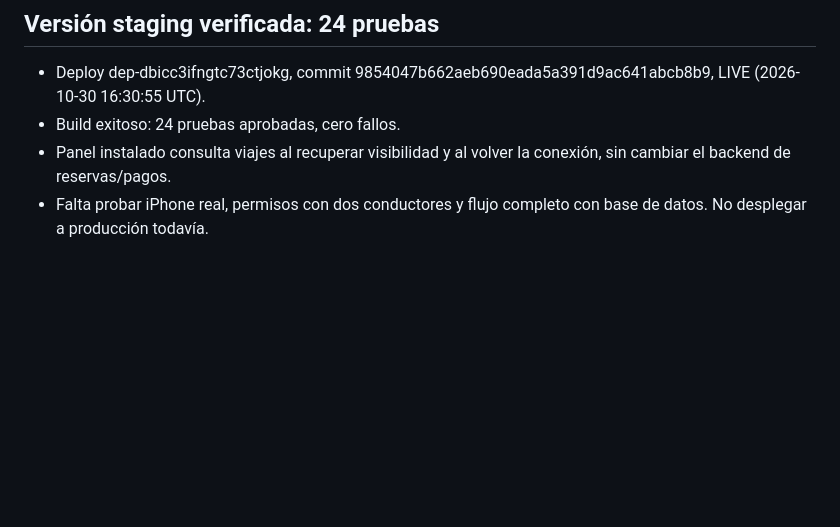
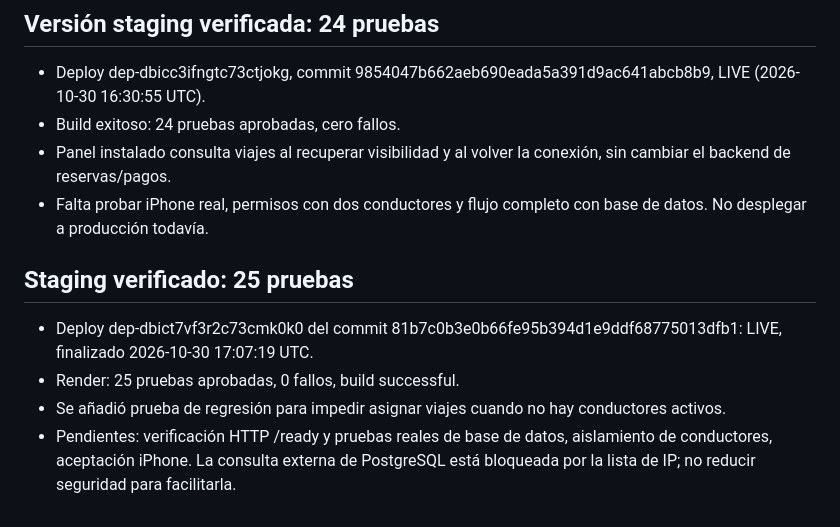
Before and after one commit to Loeski01/PimentelTransportationLLC-, a Markdown page: dispatch/CONTINUAR-AQUI.md, the part around the change. Drawn GitHub-style; blank space fills up the shorter version.

Commit message:
Record verified 25-test staging deployment and outstanding acceptance

```diff
--- a/dispatch/CONTINUAR-AQUI.md
+++ b/dispatch/CONTINUAR-AQUI.md
@@ -64,3 +64,9 @@ No exponer contraseñas, PIN ni secretos; no borrar tablas ni alterar producció
 - Build exitoso: 24 pruebas aprobadas, cero fallos.
 - Panel instalado consulta viajes al recuperar visibilidad y al volver la conexión, sin cambiar el backend de reservas/pagos.
 - Falta probar iPhone real, permisos con dos conductores y flujo completo con base de datos. No desplegar a producción todavía.
+
+## Staging verificado: 25 pruebas
+- Deploy dep-dbict7vf3r2c73cmk0k0 del commit 81b7c0b3e0b66fe95b394d1e9ddf68775013dfb1: LIVE, finalizado 2026-10-30 17:07:19 UTC.
+- Render: 25 pruebas aprobadas, 0 fallos, build successful.
+- Se añadió prueba de regresión para impedir asignar viajes cuando no hay conductores activos.
+- Pendientes: verificación HTTP /ready y pruebas reales de base de datos, aislamiento de conductores, aceptación iPhone. La consulta externa de PostgreSQL está bloqueada por la lista de IP; no reducir seguridad para facilitarla.
```
